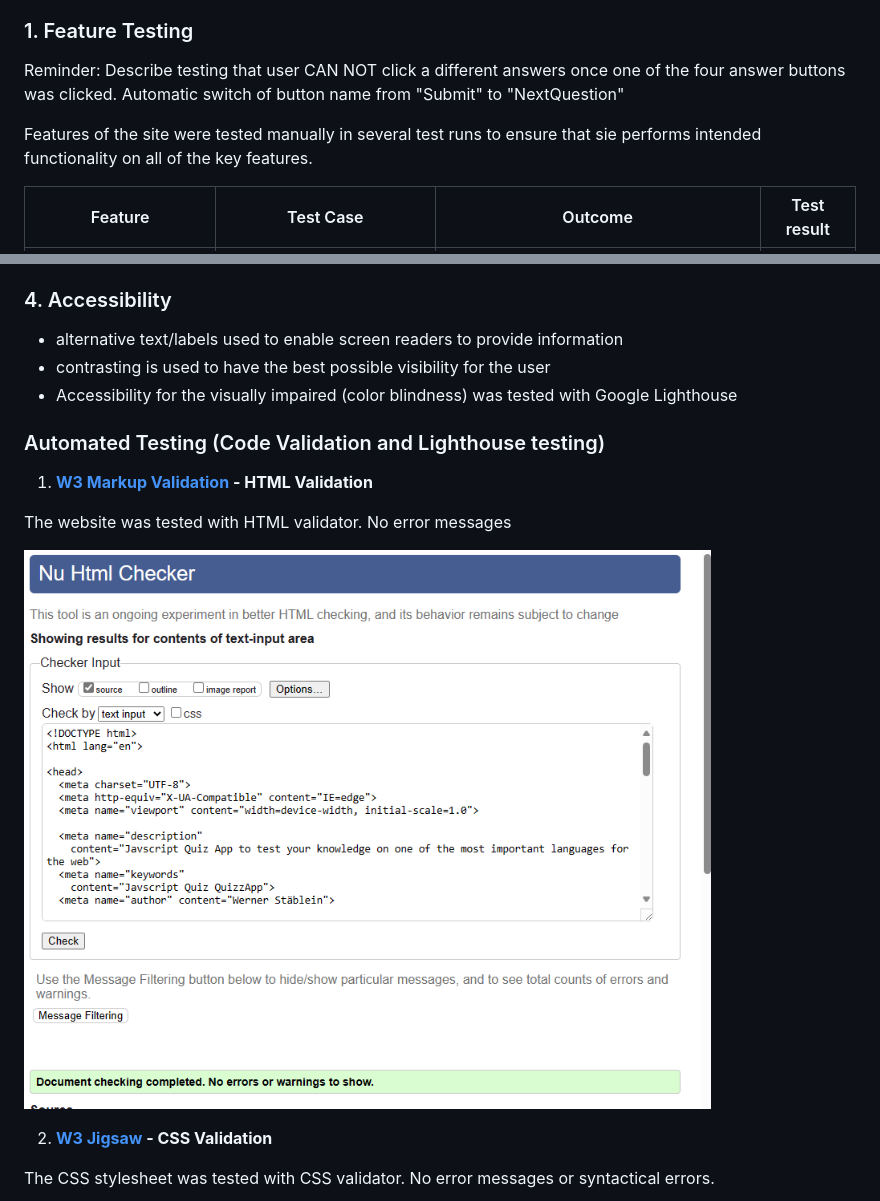
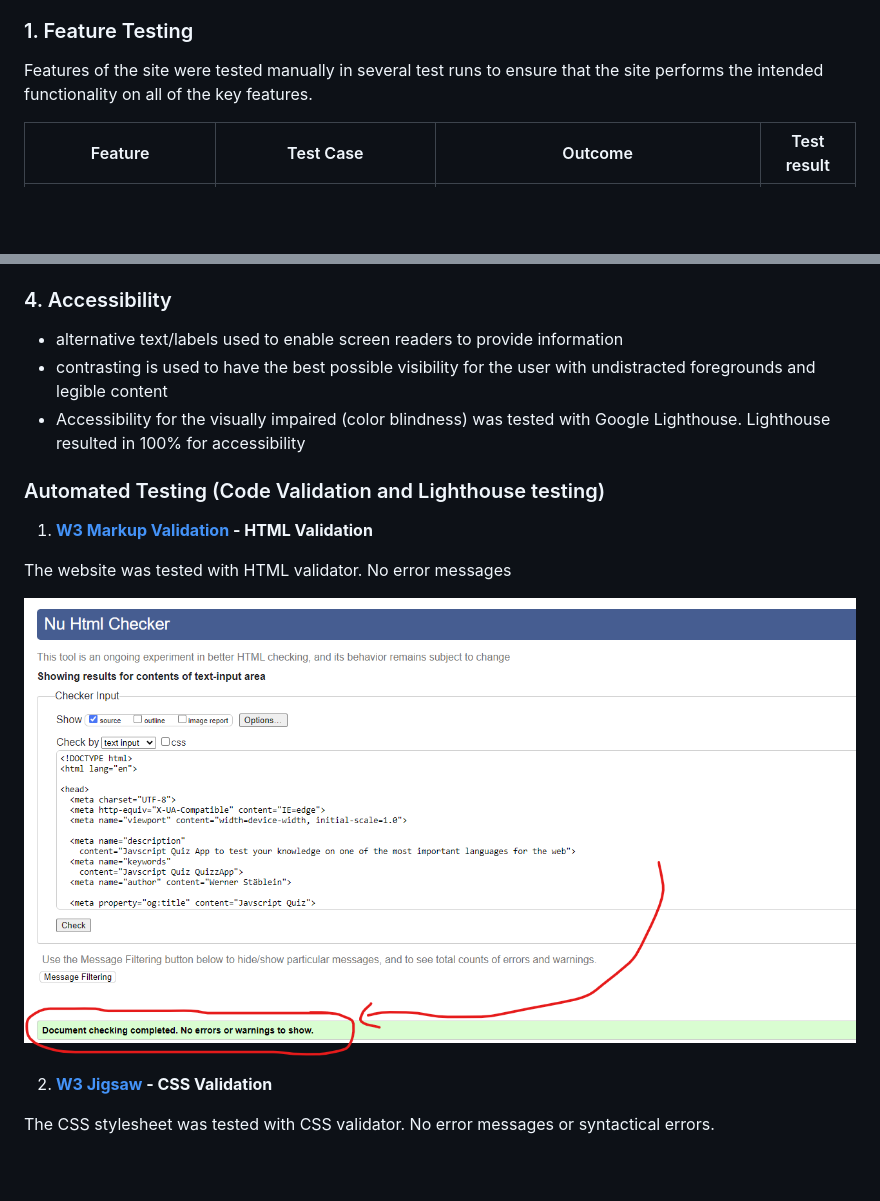
Before and after one commit to Werner-Staeblein/Project-2-modified-resubmit, a Markdown page: README.md, 2 parts joined by grey strips. GitHub-like rendering; pictures changed too: readme_assets/w3c_html_validation_screenshot.png; blank space fills up the shorter version.

Commit message:
Run HTML validation again. Test passed. No errors. Document in READEME

```diff
--- a/README.md
+++ b/README.md
@@ -280,13 +280,7 @@ Various tests on different screen sizes and types of devices (mobile phones, tab
 
 ### 1. Feature Testing
 
-
-<span style="color: red; font-weight: bold;">Reminder: Describe testing that user CAN NOT click a different answers once one of the four answer buttons was clicked. Automatic switch of button name from "Submit" to "NextQuestion"</span>
-
-
-
-
-Features of the site were tested manually in several test runs to ensure that sie performs intended functionality on all of the key features.
+Features of the site were tested manually in several test runs to ensure that the site performs the intended functionality on all of the key features.
 
 | Feature                           | Test Case                                   | Outcome                                                                                             | Test result                                                   |
 |-----------------------------------|---------------------------------------------|-----------------------------------------------------------------------------------------------------|---------------------------------------------------------------|
@@ -336,8 +330,8 @@ Responsiveness of the application was tested across a wide variety of devices wi
 ### 4. Accessibility
 
 - alternative text/labels used to enable screen readers to provide information
-- contrasting is used to have the best possible visibility for the user
-- Accessibility for the visually impaired (color blindness) was tested with Google Lighthouse
+- contrasting is used to have the best possible visibility for the user with undistracted foregrounds and legible content
+- Accessibility for the visually impaired (color blindness) was tested with Google Lighthouse. Lighthouse resulted in 100% for accessibility
 
 ### Automated Testing (Code Validation and Lighthouse testing)
 
```
